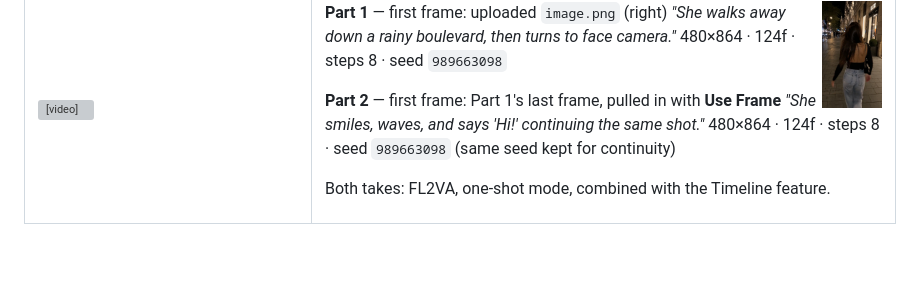
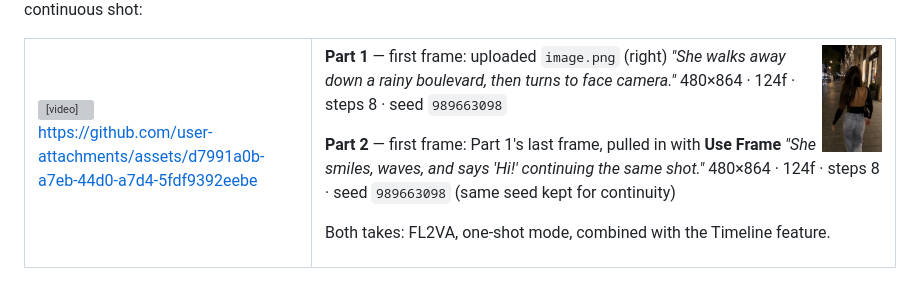
Before and after one commit to janishar/h3c-studio, a Markdown page: README.md, the part around the change. GitHub-like rendering; blank space fills up the shorter version; grey boxes are pictures that could not be loaded.

Commit message:
Add link to video asset in README

```diff
--- a/README.md
+++ b/README.md
@@ -302,6 +302,8 @@ into one continuous shot:
   <a href="docs/assets/timeline-1.mp4">download the clip</a> instead.
 </video>
 
+https://github.com/user-attachments/assets/d7991a0b-a7eb-44d0-a7d4-5fdf9392eebe
+
 </td>
 <td valign="top">
 
```
